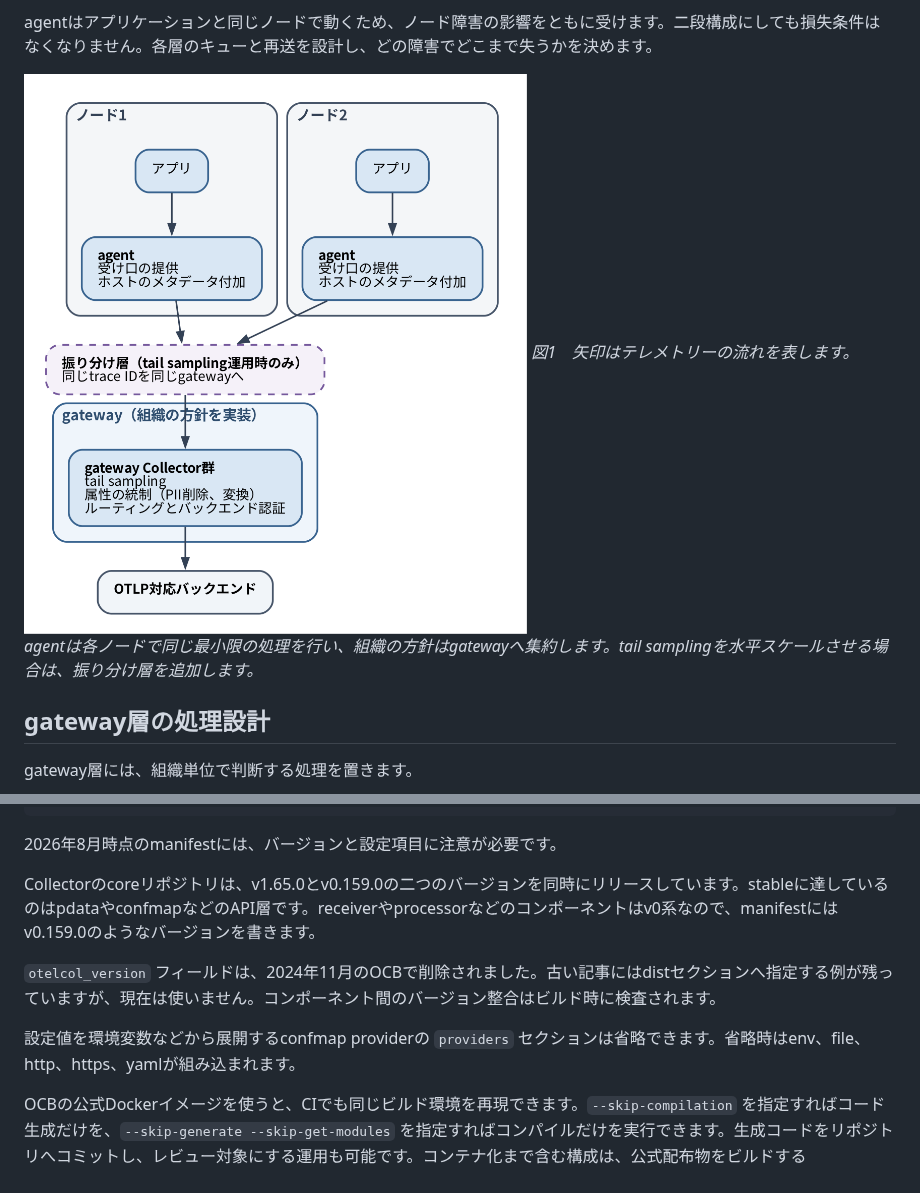
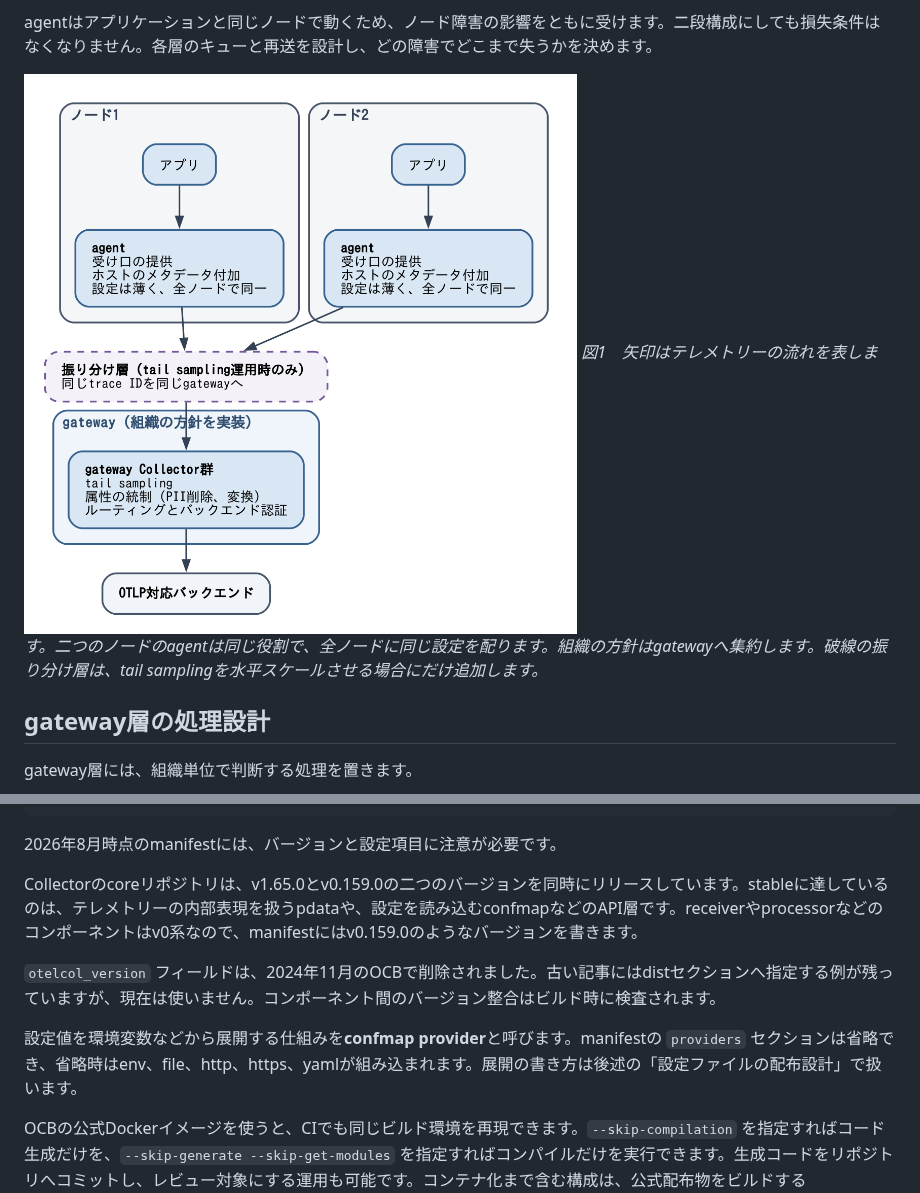
Before and after one commit to ymotongpoo/zenn.dev, a Markdown page: books/observability-platform-with-otel/30-collector_build.md, 2 parts joined by grey strips. Drawn GitHub-style; pictures changed too: images/20260926-agent-gateway.png.

Commit message:
fix(observability-platform-with-otel): 初学者レビューの残り指摘を反映する
新入生読者レビューの指摘のうち、未反映だった5件を直した。

- 00章: 責任分界表の前置きを「初読では全体の形だけ見ればよい」と明示
- 30章: pdataとconfmapが何のAPIかを括弧なしの説明で補い、confmap provider
  の初出に定義と後続節への参照を置いた
- 30章図1: 2つのagentの箱に同じ説明を入れ、片方だけ役割が違うように
  見える状態を解消。キャプションで振り分け層が条件付きであることを明示
- 80章: telemetrygen を「公式のテストツール」と分かる語順にした

span / exporter / Baggage / exemplar / redaction / MCP / SpanKind /
高カーディナリティ / schema URL / opampextension の指摘は、レビュー後の
改稿で既に反映済みであることを確認した。

```diff
--- a/books/observability-platform-with-otel/30-collector_build.md
+++ b/books/observability-platform-with-otel/30-collector_build.md
@@ -34,7 +34,7 @@ Collectorには、主に三つの配置があります。
 agentはアプリケーションと同じノードで動くため、ノード障害の影響をともに受けます。二段構成にしても損失条件はなくなりません。各層のキューと再送を設計し、どの障害でどこまで失うかを決めます。
 
 ![agentとgatewayの2段トポロジー](/images/20260926-agent-gateway.png)
-*図1　矢印はテレメトリーの流れを表します。agentは各ノードで同じ最小限の処理を行い、組織の方針はgatewayへ集約します。tail samplingを水平スケールさせる場合は、振り分け層を追加します。*
+*図1　矢印はテレメトリーの流れを表します。二つのノードのagentは同じ役割で、全ノードに同じ設定を配ります。組織の方針はgatewayへ集約します。破線の振り分け層は、tail samplingを水平スケールさせる場合にだけ追加します。*
 
 ## gateway層の処理設計
 
@@ -91,11 +91,11 @@ extensions:
 
 2026年8月時点のmanifestには、バージョンと設定項目に注意が必要です。
 
-Collectorのcoreリポジトリは、v1.65.0とv0.159.0の二つのバージョンを同時にリリースしています。stableに達しているのはpdataやconfmapなどのAPI層です。receiverやprocessorなどのコンポーネントはv0系なので、manifestにはv0.159.0のようなバージョンを書きます。
+Collectorのcoreリポジトリは、v1.65.0とv0.159.0の二つのバージョンを同時にリリースしています。stableに達しているのは、テレメトリーの内部表現を扱うpdataや、設定を読み込むconfmapなどのAPI層です。receiverやprocessorなどのコンポーネントはv0系なので、manifestにはv0.159.0のようなバージョンを書きます。
 
 `otelcol_version` フィールドは、2024年11月のOCBで削除されました。古い記事にはdistセクションへ指定する例が残っていますが、現在は使いません。コンポーネント間のバージョン整合はビルド時に検査されます。
 
-設定値を環境変数などから展開するconfmap providerの `providers` セクションは省略できます。省略時はenv、file、http、https、yamlが組み込まれます。
+設定値を環境変数などから展開する仕組みを**confmap provider**と呼びます。manifestの `providers` セクションは省略でき、省略時はenv、file、http、https、yamlが組み込まれます。展開の書き方は後述の「設定ファイルの配布設計」で扱います。
 
 OCBの公式Dockerイメージを使うと、CIでも同じビルド環境を再現できます。`--skip-compilation` を指定すればコード生成だけを、`--skip-generate --skip-get-modules` を指定すればコンパイルだけを実行できます。生成コードをリポジトリへコミットし、レビュー対象にする運用も可能です。コンテナ化まで含む構成は、公式配布物をビルドする[opentelemetry-collector-releases](https://github.com/open-telemetry/opentelemetry-collector-releases)リポジトリを参照できます。
 
```
Also changed, not shown: books/observability-platform-with-otel/00-introduction.md (+1 -1 lines), books/observability-platform-with-otel/80-reference_implementation.md (+1 -1 lines), 1 other file.
